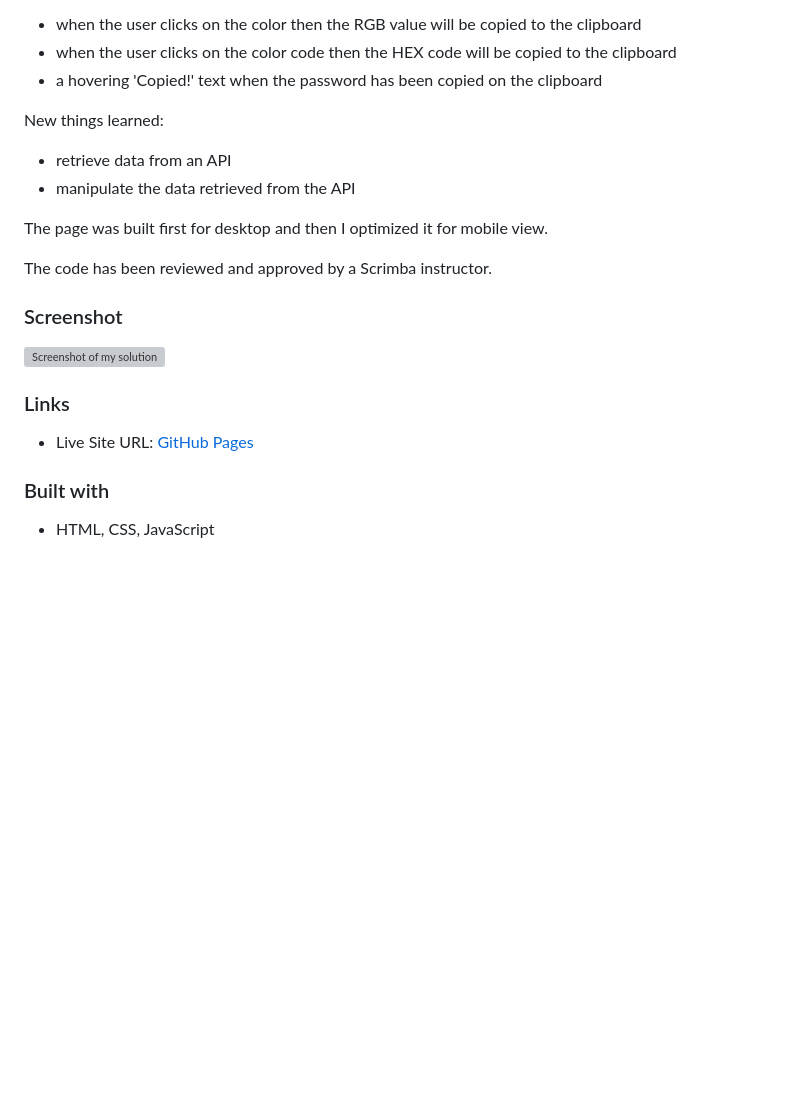
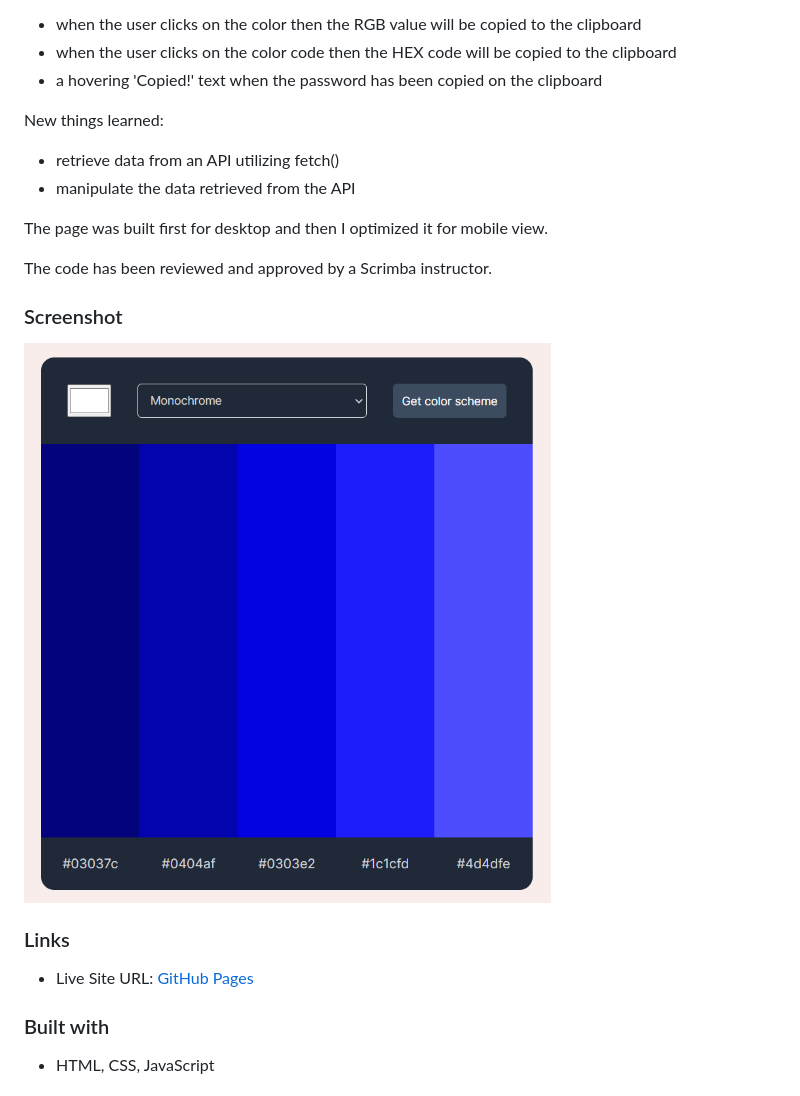
Before and after one commit to nurme-ave/color-scheme-generator-api, a Markdown page: README.md, the part around the change printed below. Rendered like a GitHub page; pictures changed too: color-scheme-generator-screenshot.png (added); blank space fills up the shorter version; grey boxes are pictures that could not be loaded.

```diff
--- a/README.md
+++ b/README.md
@@ -25,7 +25,7 @@ More features I added myself:
 - a hovering 'Copied!' text when the password has been copied on the clipboard
 
 New things learned:
-- retrieve data from an API
+- retrieve data from an API utilizing fetch()
 - manipulate the data retrieved from the API
 
 The page was built first for desktop and then I optimized it for mobile view.
@@ -34,7 +34,7 @@ The code has been reviewed and approved by a Scrimba instructor.
 
 ### Screenshot
 
-![Screenshot of my solution](/random-password-generator.png)
+![Screenshot of my solution](/color-scheme-generator-screenshot.png)
 
 ### Links
 
```
Also changed, not shown: other parts of README.md (+1 -1 lines), 2 other files.
